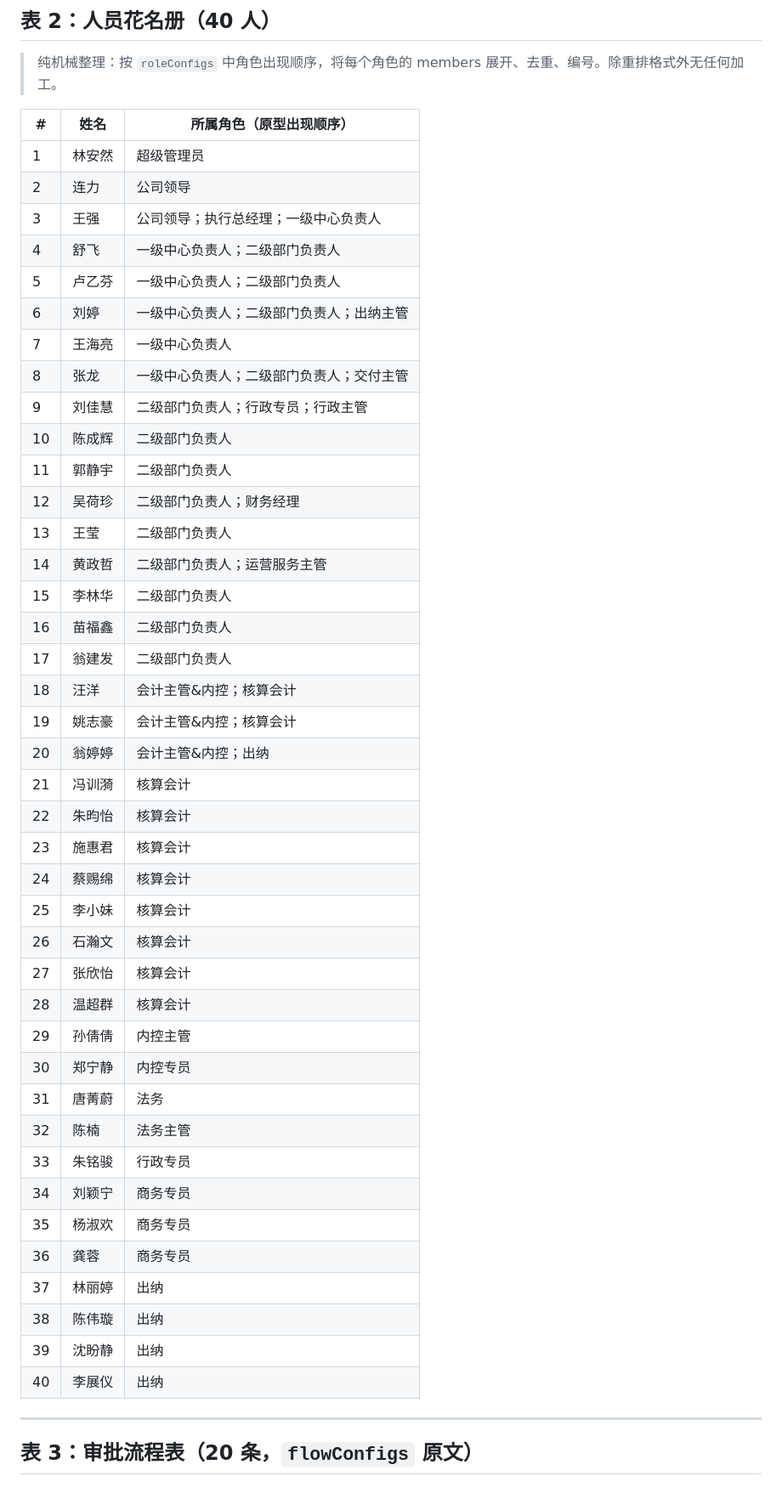
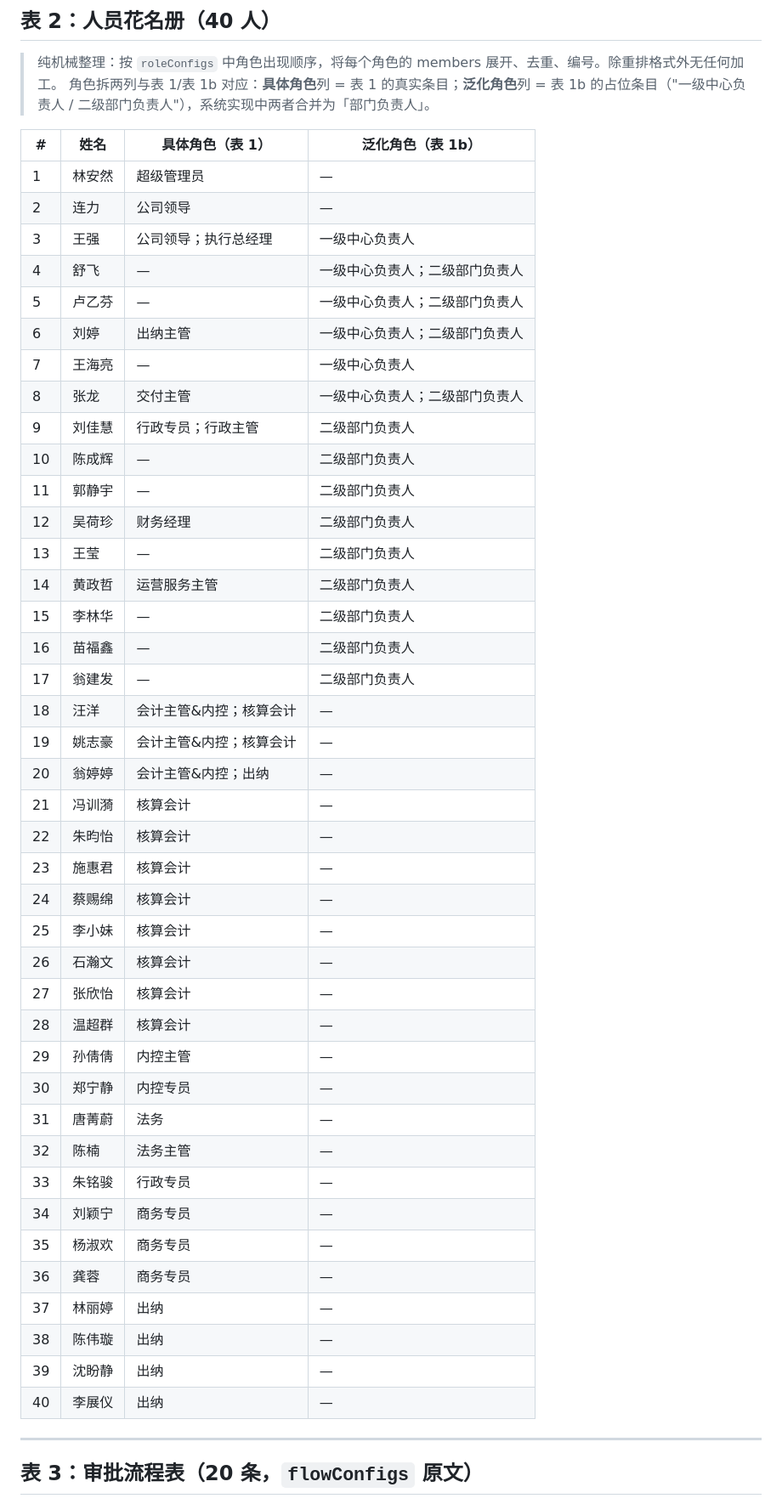
Before and after one commit to zzw8845/hxj-oa, a Markdown page: docs/design/原型数据清单.md, the part around the change. Shown at 85% size. GitHub-like rendering.

Commit message:
docs: 表2花名册同步拆分——具体角色/泛化角色两列，与表1/表1b对应

```diff
--- a/docs/design/原型数据清单.md
+++ b/docs/design/原型数据清单.md
@@ -73,49 +73,50 @@
 ## 表 2：人员花名册（40 人）
 
 > 纯机械整理：按 `roleConfigs` 中角色出现顺序，将每个角色的 members 展开、去重、编号。除重排格式外无任何加工。
+> 角色拆两列与表 1/表 1b 对应：**具体角色**列 = 表 1 的真实条目；**泛化角色**列 = 表 1b 的占位条目（"一级中心负责人 / 二级部门负责人"），系统实现中两者合并为「部门负责人」。
 
-| # | 姓名 | 所属角色（原型出现顺序） |
-|---|---|---|
-| 1 | 林安然 | 超级管理员 |
-| 2 | 连力 | 公司领导 |
-| 3 | 王强 | 公司领导；执行总经理；一级中心负责人 |
-| 4 | 舒飞 | 一级中心负责人；二级部门负责人 |
-| 5 | 卢乙芬 | 一级中心负责人；二级部门负责人 |
-| 6 | 刘婷 | 一级中心负责人；二级部门负责人；出纳主管 |
-| 7 | 王海亮 | 一级中心负责人 |
-| 8 | 张龙 | 一级中心负责人；二级部门负责人；交付主管 |
-| 9 | 刘佳慧 | 二级部门负责人；行政专员；行政主管 |
-| 10 | 陈成辉 | 二级部门负责人 |
-| 11 | 郭静宇 | 二级部门负责人 |
-| 12 | 吴荷珍 | 二级部门负责人；财务经理 |
-| 13 | 王莹 | 二级部门负责人 |
-| 14 | 黄政哲 | 二级部门负责人；运营服务主管 |
-| 15 | 李林华 | 二级部门负责人 |
-| 16 | 苗福鑫 | 二级部门负责人 |
-| 17 | 翁建发 | 二级部门负责人 |
-| 18 | 汪洋 | 会计主管&内控；核算会计 |
-| 19 | 姚志豪 | 会计主管&内控；核算会计 |
-| 20 | 翁婷婷 | 会计主管&内控；出纳 |
-| 21 | 冯训漪 | 核算会计 |
-| 22 | 朱昀怡 | 核算会计 |
-| 23 | 施惠君 | 核算会计 |
-| 24 | 蔡赐绵 | 核算会计 |
-| 25 | 李小妹 | 核算会计 |
-| 26 | 石瀚文 | 核算会计 |
-| 27 | 张欣怡 | 核算会计 |
-| 28 | 温超群 | 核算会计 |
-| 29 | 孙倩倩 | 内控主管 |
-| 30 | 郑宁静 | 内控专员 |
-| 31 | 唐菁蔚 | 法务 |
-| 32 | 陈楠 | 法务主管 |
-| 33 | 朱铭骏 | 行政专员 |
-| 34 | 刘颖宁 | 商务专员 |
-| 35 | 杨淑欢 | 商务专员 |
-| 36 | 龚蓉 | 商务专员 |
-| 37 | 林丽婷 | 出纳 |
-| 38 | 陈伟璇 | 出纳 |
-| 39 | 沈盼静 | 出纳 |
-| 40 | 李展仪 | 出纳 |
+| # | 姓名 | 具体角色（表 1） | 泛化角色（表 1b） |
+|---|---|---|---|
+| 1 | 林安然 | 超级管理员 | — |
+| 2 | 连力 | 公司领导 | — |
+| 3 | 王强 | 公司领导；执行总经理 | 一级中心负责人 |
+| 4 | 舒飞 | — | 一级中心负责人；二级部门负责人 |
+| 5 | 卢乙芬 | — | 一级中心负责人；二级部门负责人 |
+| 6 | 刘婷 | 出纳主管 | 一级中心负责人；二级部门负责人 |
+| 7 | 王海亮 | — | 一级中心负责人 |
+| 8 | 张龙 | 交付主管 | 一级中心负责人；二级部门负责人 |
+| 9 | 刘佳慧 | 行政专员；行政主管 | 二级部门负责人 |
+| 10 | 陈成辉 | — | 二级部门负责人 |
+| 11 | 郭静宇 | — | 二级部门负责人 |
+| 12 | 吴荷珍 | 财务经理 | 二级部门负责人 |
+| 13 | 王莹 | — | 二级部门负责人 |
+| 14 | 黄政哲 | 运营服务主管 | 二级部门负责人 |
+| 15 | 李林华 | — | 二级部门负责人 |
+| 16 | 苗福鑫 | — | 二级部门负责人 |
+| 17 | 翁建发 | — | 二级部门负责人 |
+| 18 | 汪洋 | 会计主管&内控；核算会计 | — |
+| 19 | 姚志豪 | 会计主管&内控；核算会计 | — |
+| 20 | 翁婷婷 | 会计主管&内控；出纳 | — |
+| 21 | 冯训漪 | 核算会计 | — |
+| 22 | 朱昀怡 | 核算会计 | — |
+| 23 | 施惠君 | 核算会计 | — |
+| 24 | 蔡赐绵 | 核算会计 | — |
+| 25 | 李小妹 | 核算会计 | — |
+| 26 | 石瀚文 | 核算会计 | — |
+| 27 | 张欣怡 | 核算会计 | — |
+| 28 | 温超群 | 核算会计 | — |
+| 29 | 孙倩倩 | 内控主管 | — |
+| 30 | 郑宁静 | 内控专员 | — |
+| 31 | 唐菁蔚 | 法务 | — |
+| 32 | 陈楠 | 法务主管 | — |
+| 33 | 朱铭骏 | 行政专员 | — |
+| 34 | 刘颖宁 | 商务专员 | — |
+| 35 | 杨淑欢 | 商务专员 | — |
+| 36 | 龚蓉 | 商务专员 | — |
+| 37 | 林丽婷 | 出纳 | — |
+| 38 | 陈伟璇 | 出纳 | — |
+| 39 | 沈盼静 | 出纳 | — |
+| 40 | 李展仪 | 出纳 | — |
 
 ---
 
```
